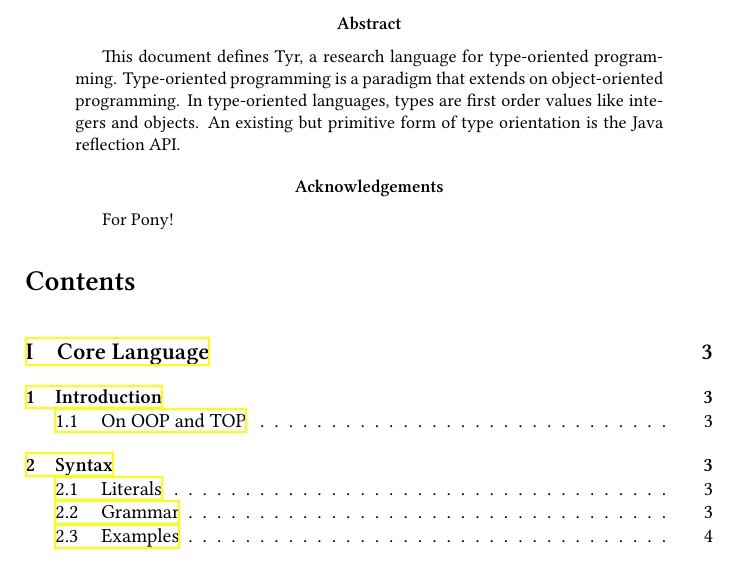
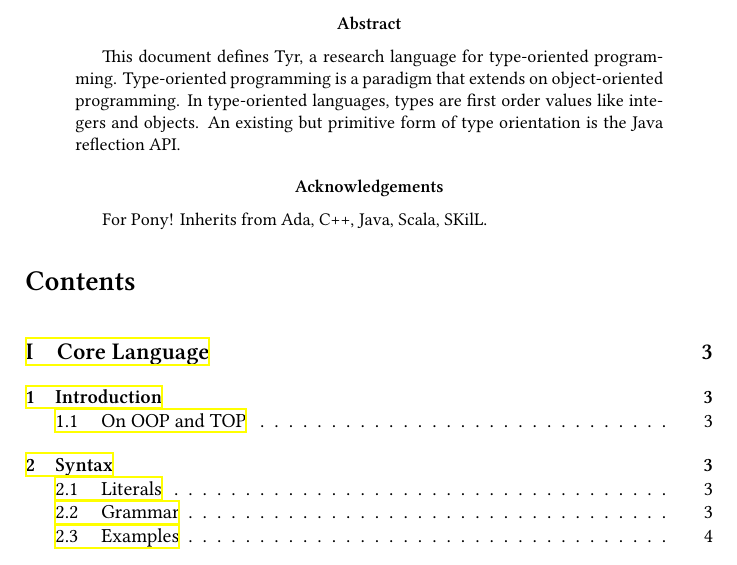
Before and after one commit to tyr-lang/languageSpecification, a LaTeX paper (tls.tex): part of page 1 of 9, cut so that both start at the same text. Compiled offline with XeLaTeX.

Commit message:
dependencies in acknowledgments

```diff
--- a/tls.tex
+++ b/tls.tex
@@ -101,6 +101,7 @@ An existing but primitive form of type orientation is the Java reflection API.
 \renewcommand{\abstractname}{Acknowledgements}
 \begin{abstract}
 For Pony!
+Inherits from Ada, C++, Java, Scala, SKilL.
 \end{abstract}
 
 \tableofcontents
```
